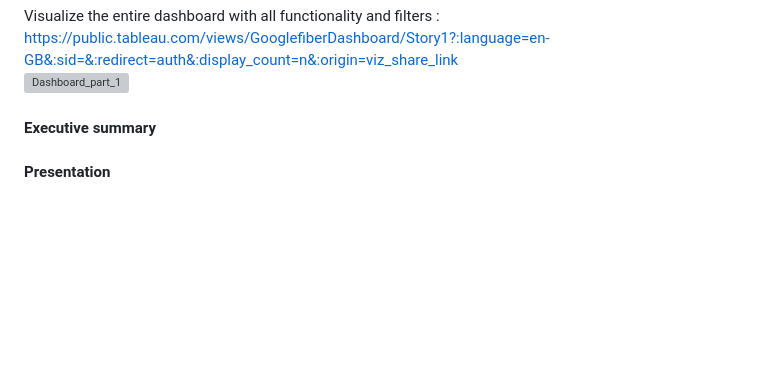
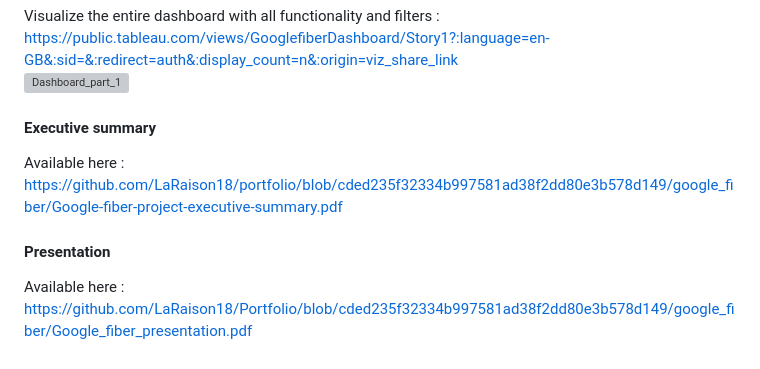
Before and after one commit to ManonHernandezAngles/Portfolio, a Markdown page: google_fiber/README.md, the part around the change. Drawn GitHub-style; blank space fills up the shorter version; grey boxes are pictures that could not be loaded.

```diff
--- a/google_fiber/README.md
+++ b/google_fiber/README.md
@@ -61,5 +61,7 @@ We begin by combining the three datasets of the three markets into one using Big
 Visualize the entire dashboard with all functionality and filters : https://public.tableau.com/views/GooglefiberDashboard/Story1?:language=en-GB&:sid=&:redirect=auth&:display_count=n&:origin=viz_share_link
 ![Dashboard_part_1](https://github.com/user-attachments/assets/32a13572-d9b8-4b0b-be63-075f4916cb28)
 #### Executive summary
+Available here : https://github.com/LaRaison18/portfolio/blob/cded235f32334b997581ad38f2dd80e3b578d149/google_fiber/Google-fiber-project-executive-summary.pdf
 
 #### Presentation
+Available here : https://github.com/LaRaison18/Portfolio/blob/cded235f32334b997581ad38f2dd80e3b578d149/google_fiber/Google_fiber_presentation.pdf
```
